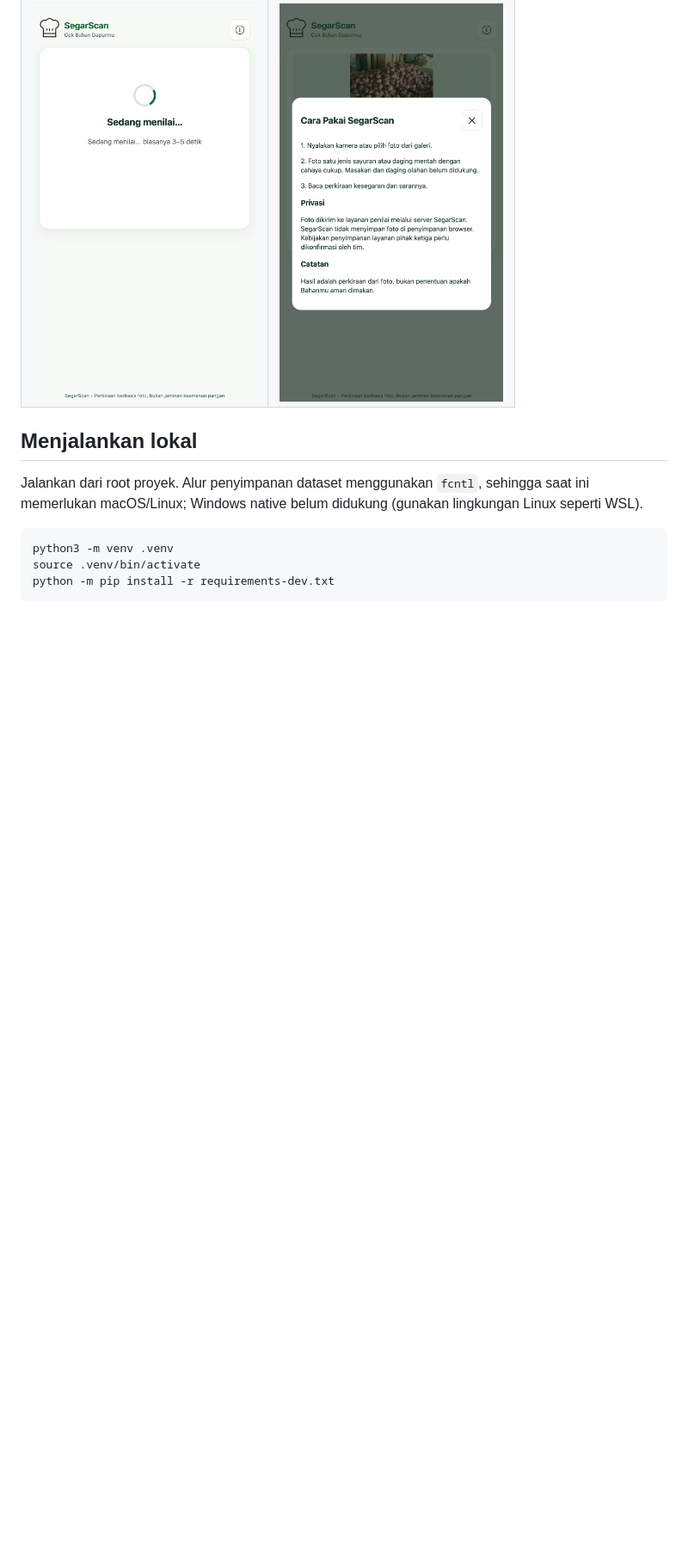
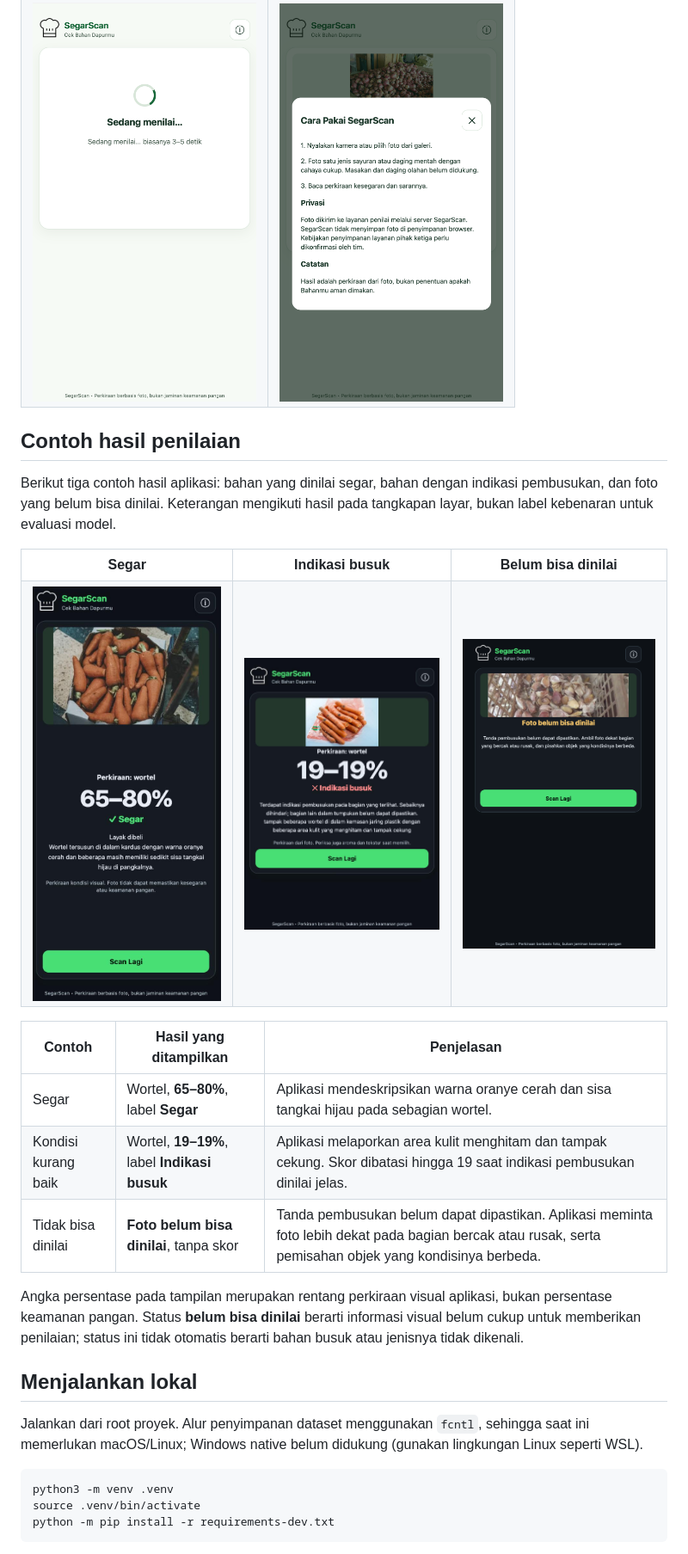
Before and after one commit to dittprabawa/segar-scan, a Markdown page: README.md, the part around the change. Shown at 86% size. Drawn GitHub-style; pictures changed too: docs/screenshots/hasil-belum-bisa-dinilai.png (added), docs/screenshots/hasil-indikasi-busuk.jpg (added), docs/screenshots/hasil-segar.jpg (added); blank space fills up the shorter version.

```diff
--- a/README.md
+++ b/README.md
@@ -44,6 +44,31 @@ Berikut tampilan SegarScan pada iPhone dalam light theme dan dark theme, termasu
     <td align="center"><strong>Dialog informasi</strong><br><img src="docs/screenshots/light-theme-info.png" alt="Dialog informasi SegarScan dalam light theme" width="260"></td>
   </tr>
 </table>
+
+## Contoh hasil penilaian
+
+Berikut tiga contoh hasil aplikasi: bahan yang dinilai segar, bahan dengan indikasi pembusukan, dan foto yang belum bisa dinilai. Keterangan mengikuti hasil pada tangkapan layar, bukan label kebenaran untuk evaluasi model.
+
+<table>
+  <tr>
+    <th>Segar</th>
+    <th>Indikasi busuk</th>
+    <th>Belum bisa dinilai</th>
+  </tr>
+  <tr>
+    <td align="center" valign="top"><img src="docs/screenshots/hasil-segar.jpg" alt="Hasil scan wortel dengan rentang 65–80% dan label Segar" width="260"></td>
+    <td align="center" valign="top"><img src="docs/screenshots/hasil-indikasi-busuk.jpg" alt="Hasil scan wortel dengan rentang 19–19% dan label Indikasi busuk" width="260"></td>
+    <td align="center" valign="top"><img src="docs/screenshots/hasil-belum-bisa-dinilai.png" alt="Foto bawang yang belum bisa dinilai karena tanda pembusukan belum dapat dipastikan" width="260"></td>
+  </tr>
+</table>
+
+| Contoh | Hasil yang ditampilkan | Penjelasan |
+|---|---|---|
+| Segar | Wortel, **65–80%**, label **Segar** | Aplikasi mendeskripsikan warna oranye cerah dan sisa tangkai hijau pada sebagian wortel. |
+| Kondisi kurang baik | Wortel, **19–19%**, label **Indikasi busuk** | Aplikasi melaporkan area kulit menghitam dan tampak cekung. Skor dibatasi hingga 19 saat indikasi pembusukan dinilai jelas. |
+| Tidak bisa dinilai | **Foto belum bisa dinilai**, tanpa skor | Tanda pembusukan belum dapat dipastikan. Aplikasi meminta foto lebih dekat pada bagian bercak atau rusak, serta pemisahan objek yang kondisinya berbeda. |
+
+Angka persentase pada tampilan merupakan rentang perkiraan visual aplikasi, bukan persentase keamanan pangan. Status **belum bisa dinilai** berarti informasi visual belum cukup untuk memberikan penilaian; status ini tidak otomatis berarti bahan busuk atau jenisnya tidak dikenali.
 
 ## Menjalankan lokal
 
```
